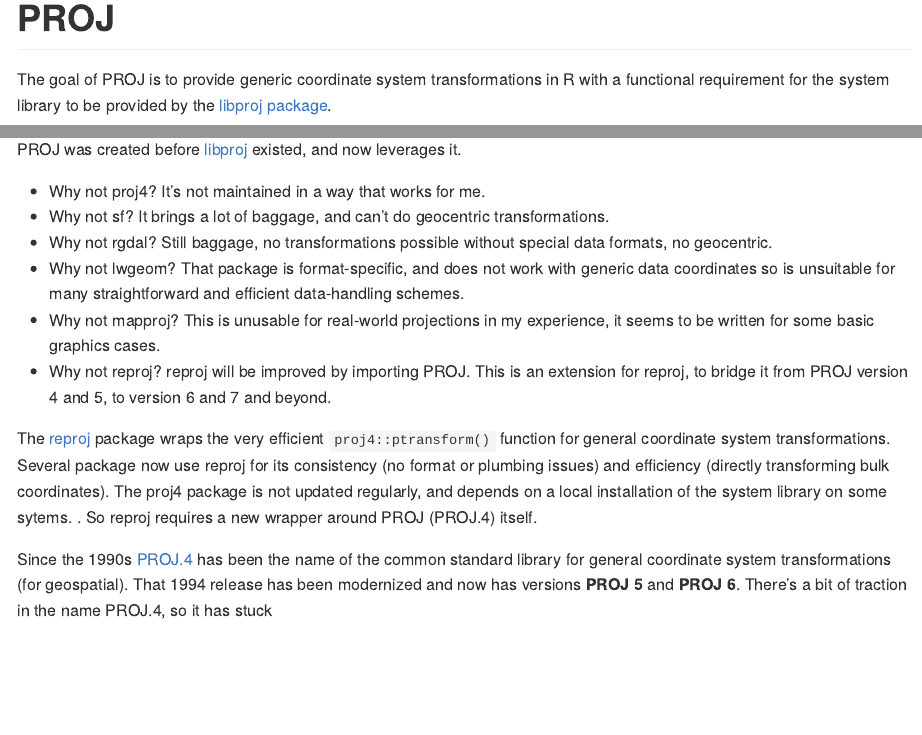
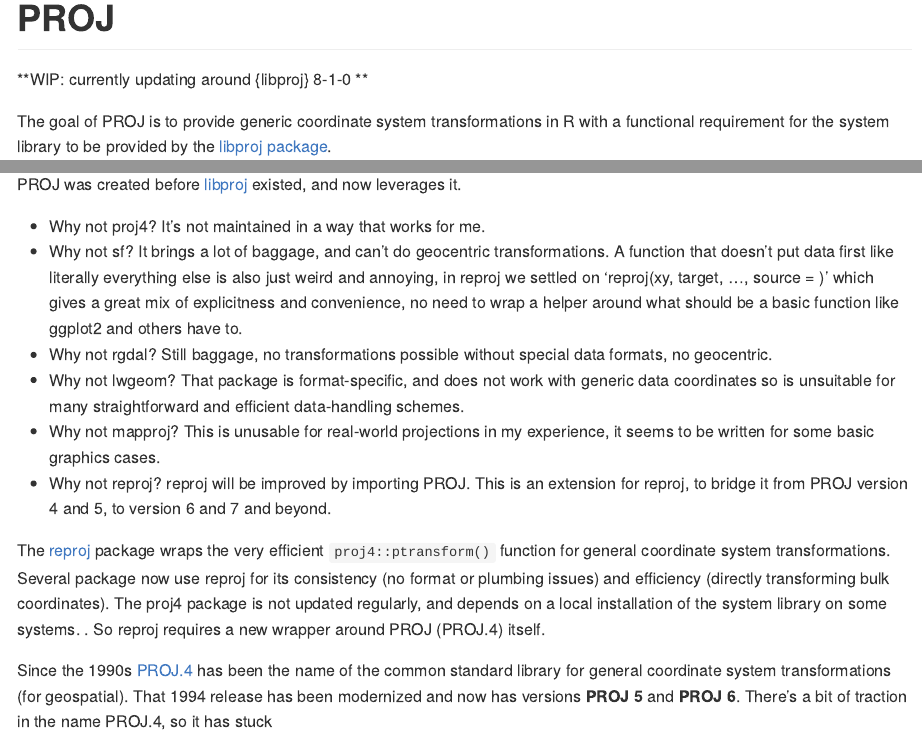
Before and after one commit to hypertidy/PROJ, an R Markdown document (README.Rmd): the page in a window 1100 px wide, from its top, and a second part further down, joined at a grey line. The pictures show the output file README.md that the author committed with the source, drawn offline in the style of GitHub; long lines of code are wrapped.

````diff
--- a/README.Rmd
+++ b/README.Rmd
@@ -20,6 +20,8 @@
 
 ```
 # PROJ
+
+**WIP: currently updating around {libproj} 8-1-0 **
 
 
 The goal of PROJ is to provide generic coordinate system transformations in R with a functional requirement for the system library to be provided by the [libproj package](https://cran.r-project.org/package=libproj).
@@ -178,7 +180,8 @@
 PROJ was created before [libproj](https://cran.r-project.org/package=libproj) existed, and now leverages it.
 
 * Why not proj4?  It's not maintained in a way that works for me.
-* Why not sf?  It brings a lot of baggage, and can't do geocentric transformations.
+* Why not sf?  It brings a lot of baggage, and can't do geocentric transformations.  A function that doesn't put data first like literally everything
+else is also just weird and annoying, in reproj we settled on 'reproj(xy, target, ..., source = )' which gives a great mix of explicitness and convenience, no need to wrap a helper around what should be a basic function like ggplot2 and others have to.
 * Why not rgdal? Still baggage, no transformations possible without special data formats, no geocentric.
 * Why not lwgeom? That package is format-specific, and does not work with generic
 data coordinates so is unsuitable for many straightforward and efficient
@@ -189,7 +192,7 @@
 extension for reproj, to bridge it from PROJ version 4 and 5, to version 6 and 7
 and beyond.
 
-The [reproj](https://CRAN.R-project.org/package=reproj) package wraps the very efficient `proj4::ptransform()` function for general coordinate system transformations.  Several package now use reproj for its consistency (no format or plumbing issues) and efficiency (directly transforming bulk coordinates). The proj4 package is not updated regularly, and depends on a local installation of the system library on some sytems. . So reproj requires a new wrapper around PROJ (PROJ.4) itself.
+The [reproj](https://CRAN.R-project.org/package=reproj) package wraps the very efficient `proj4::ptransform()` function for general coordinate system transformations.  Several package now use reproj for its consistency (no format or plumbing issues) and efficiency (directly transforming bulk coordinates). The proj4 package is not updated regularly, and depends on a local installation of the system library on some systems. . So reproj requires a new wrapper around PROJ (PROJ.4) itself.
 
 Since the 1990s [PROJ.4](https://proj4.org) has been the name of the common standard library for general coordinate system transformations (for geospatial). That 1994 release has been modernized and now has versions **PROJ 5** and **PROJ 6**. There's a bit of traction in the name PROJ.4, so it has stuck
 
````
Also changed, not shown: README.md, 5 other files.
